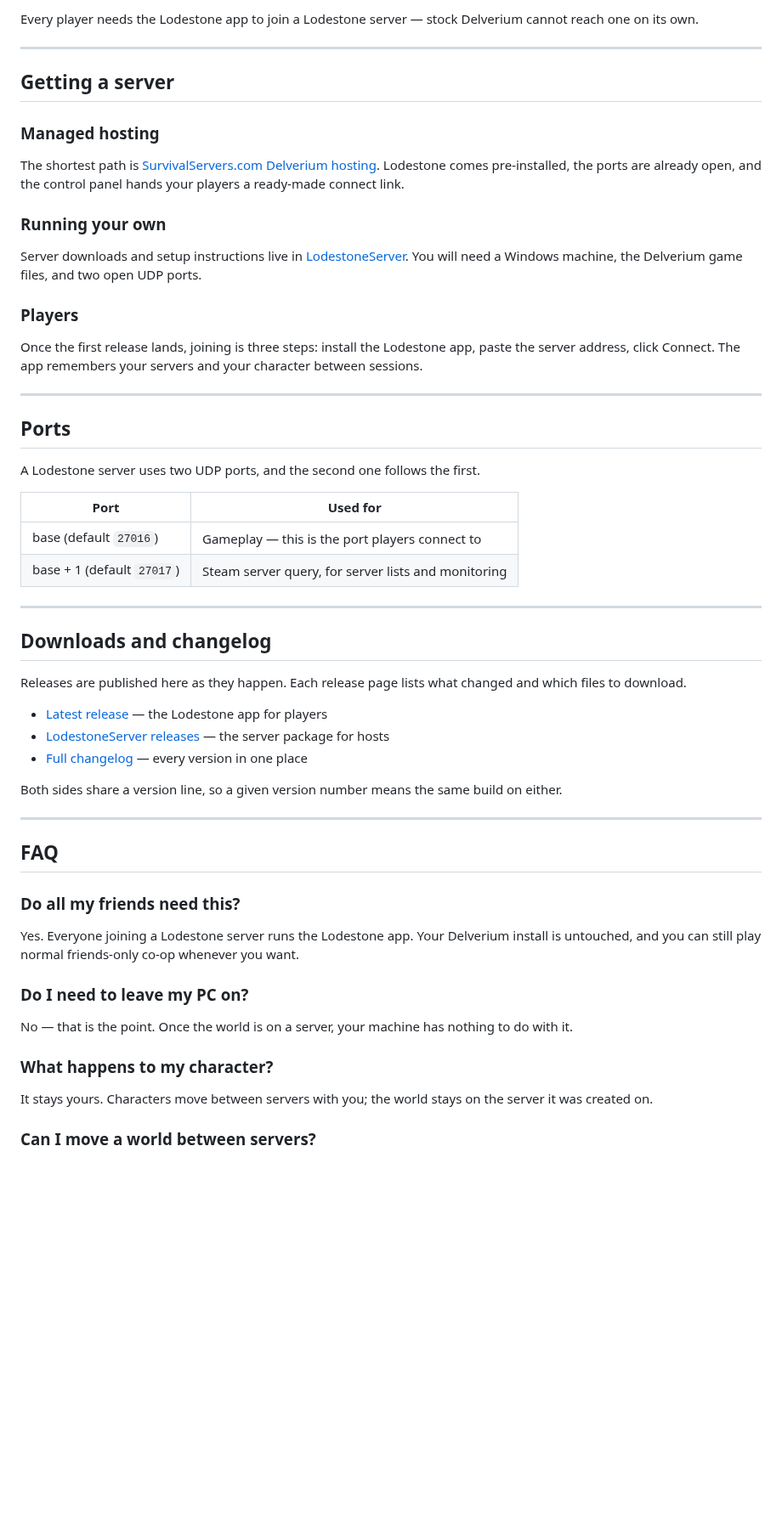
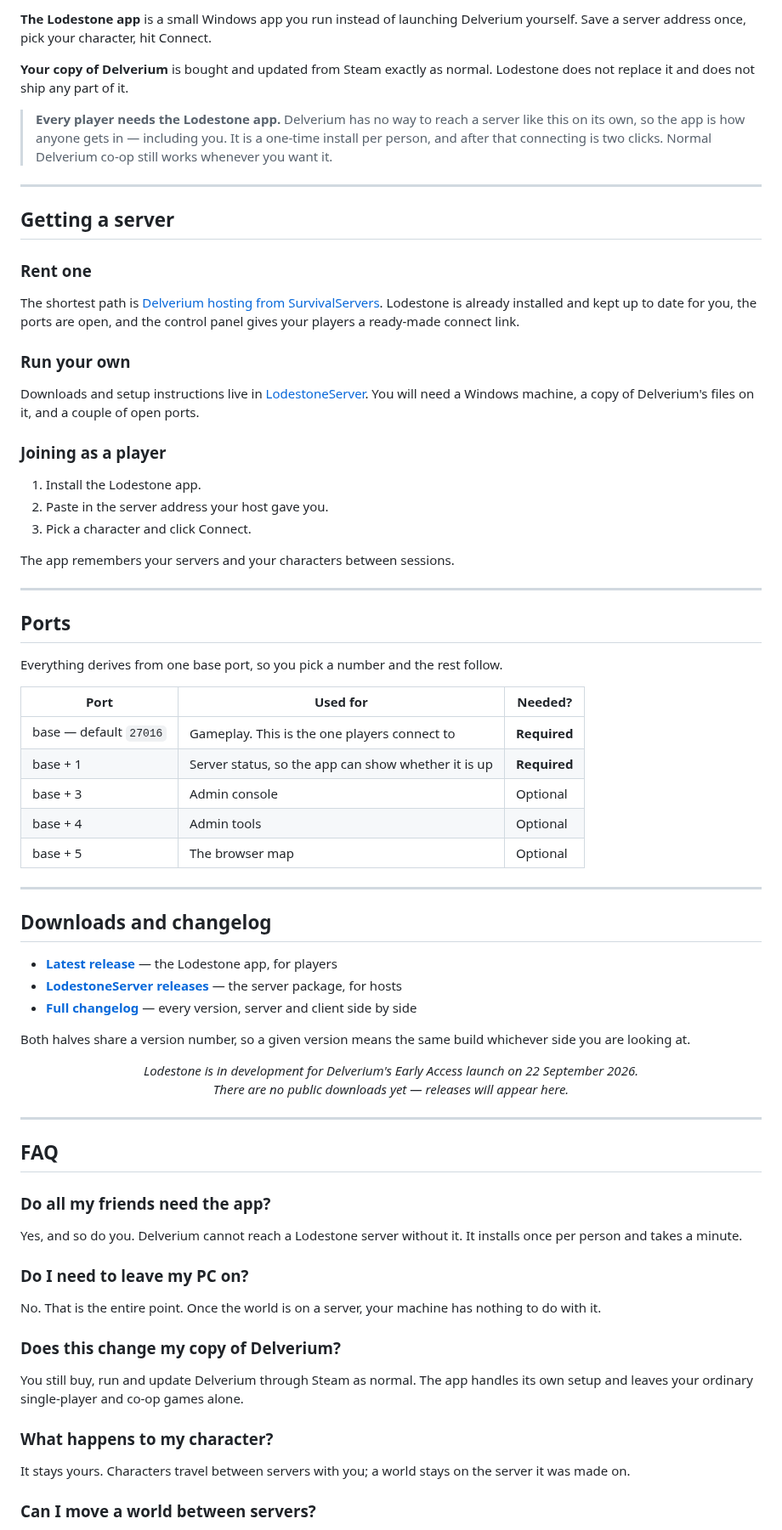
Before and after one commit to humangenome/Lodestone, a Markdown page: README.md, the part around one of its changes. Shown at 85% size. Rendered like a GitHub page; blank space fills up the shorter version.

```diff
--- a/README.md
+++ b/README.md
@@ -62,56 +83,90 @@ Three pieces, and you only ever touch the middle one.
 
-Every player needs the Lodestone app to join a Lodestone server — stock Delverium cannot reach one on its own.
+**The Lodestone app** is a small Windows app you run instead of launching Delverium yourself.
+Save a server address once, pick your character, hit Connect.
+
+**Your copy of Delverium** is bought and updated from Steam exactly as normal. Lodestone does not
+replace it and does not ship any part of it.
+
+> **Every player needs the Lodestone app.** Delverium has no way to reach a server like this on
+> its own, so the app is how anyone gets in — including you. It is a one-time install per person,
+> and after that connecting is two clicks. Normal Delverium co-op still works whenever you want
+> it.
 
 ---
 
 ## Getting a server
 
-### Managed hosting
+### Rent one
 
-The shortest path is [SurvivalServers.com Delverium hosting](https://www.survivalservers.com/services/game_servers/delverium/?utm_source=github&utm_medium=readme_install&utm_campaign=lodestone). Lodestone comes pre-installed, the ports are already open, and the control panel hands your players a ready-made connect link.
+The shortest path is [Delverium hosting from SurvivalServers](https://www.survivalservers.com/services/game_servers/delverium/?utm_source=github&utm_medium=readme_install&utm_campaign=lodestone).
+Lodestone is already installed and kept up to date for you, the ports are open, and the control
+panel gives your players a ready-made connect link.
 
-### Running your own
+### Run your own
 
-Server downloads and setup instructions live in [LodestoneServer](https://github.com/HumanGenome/LodestoneServer). You will need a Windows machine, the Delverium game files, and two open UDP ports.
+Downloads and setup instructions live in
+[LodestoneServer](https://github.com/HumanGenome/LodestoneServer). You will need a Windows
+machine, a copy of Delverium's files on it, and a couple of open ports.
 
-### Players
+### Joining as a player
 
-Once the first release lands, joining is three steps: install the Lodestone app, paste the server address, click Connect. The app remembers your servers and your character between sessions.
+1. Install the Lodestone app.
+2. Paste in the server address your host gave you.
+3. Pick a character and click Connect.
+
+The app remembers your servers and your characters between sessions.
 
 ---
 
 ## Ports
 
-A Lodestone server uses two UDP ports, and the second one follows the first.
+Everything derives from one base port, so you pick a number and the rest follow.
 
-| Port | Used for |
-|---|---|
-| base (default `27016`) | Gameplay — this is the port players connect to |
-| base + 1 (default `27017`) | Steam server query, for server lists and monitoring |
+| Port | Used for | Needed? |
+|---|---|---|
+| base — default `27016` | Gameplay. This is the one players connect to | **Required** |
+| base + 1 | Server status, so the app can show whether it is up | **Required** |
+| base + 3 | Admin console | Optional |
+| base + 4 | Admin tools | Optional |
+| base + 5 | The browser map | Optional |
 
 ---
 
 ## Downloads and changelog
 
-Releases are published here as they happen. Each release page lists what changed and which files to download.
+- **[Latest release](https://github.com/HumanGenome/Lodestone/releases/latest)** — the Lodestone
+  app, for players
+- **[LodestoneServer releases](https://github.com/HumanGenome/LodestoneServer/releases/latest)** —
+  the server package, for hosts
+- **[Full changelog](https://github.com/HumanGenome/LodestoneServer/blob/main/CHANGELOG.md)** —
+  every version, server and client side by side
 
-- [Latest release](https://github.com/HumanGenome/Lodestone/releases/latest) — the Lodestone app for players
-- [LodestoneServer releases](https://github.com/HumanGenome/LodestoneServer/releases/latest) — the server package for hosts
-- [Full changelog](https://github.com/HumanGenome/LodestoneServer/blob/main/CHANGELOG.md) — every version in one place
+Both halves share a version number, so a given version means the same build whichever side you
+are looking at.
 
-Both sides share a version line, so a given version number means the same build on either.
+<p align="center">
+  <em>Lodestone is in development for Delverium's Early Access launch on 22 September 2026.<br>
+  There are no public downloads yet — releases will appear here.</em>
+</p>
 
 ---
 
 ## FAQ
 
-### Do all my friends need this?
-Yes. Everyone joining a Lodestone server runs the Lodestone app. Your Delverium install is untouched, and you can still play normal friends-only co-op whenever you want.
+### Do all my friends need the app?
+Yes, and so do you. Delverium cannot reach a Lodestone server without it. It installs once per
+person and takes a minute.
 
 ### Do I need to leave my PC on?
-No — that is the point. Once the world is on a server, your machine has nothing to do with it.
+No. That is the entire point. Once the world is on a server, your machine has nothing to do
+with it.
+
+### Does this change my copy of Delverium?
+You still buy, run and update Delverium through Steam as normal. The app handles its own setup
+and leaves your ordinary single-player and co-op games alone.
 
 ### What happens to my character?
-It stays yours. Characters move between servers with you; the world stays on the server it was created on.
+It stays yours. Characters travel between servers with you; a world stays on the server it was
+made on.
 
 ### Can I move a world between servers?
```
Also changed, not shown: other parts of README.md (+62 -33 lines), docs/img/in-game.png (added), docs/img/lodestone-icon.png.
